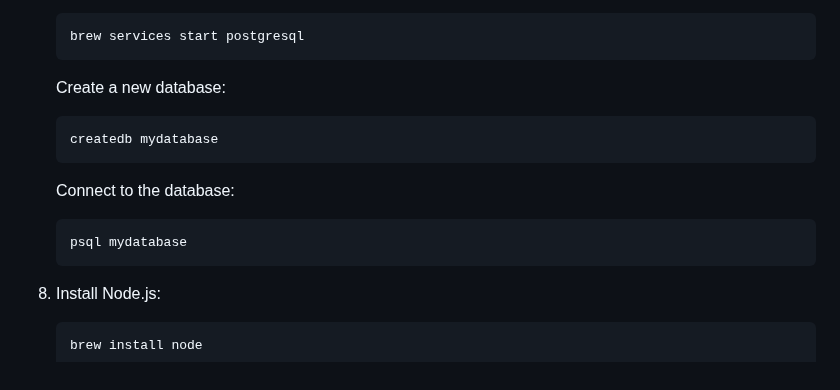
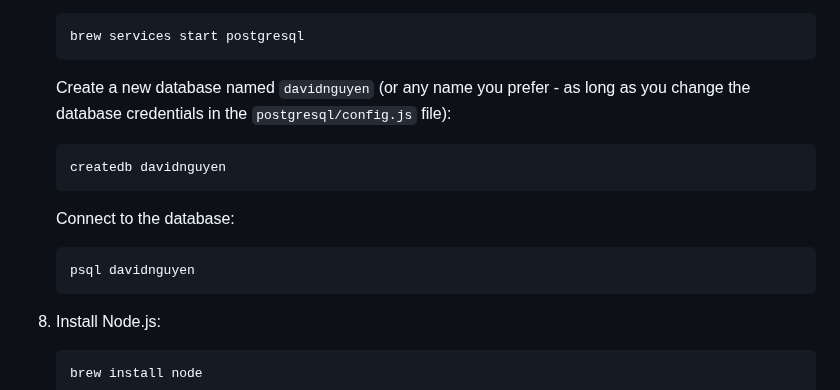
Before and after one commit to hoangsonww/Mongo-Redis-RabbitMQ-ELK-Stack, a Markdown page: README.md, the part around the change. GitHub-like rendering.

````diff
--- a/README.md
+++ b/README.md
@@ -263,14 +263,14 @@ To **get started**, run the following commands:
     brew services start postgresql
     ```
 
-   Create a new database:
+   Create a new database named `davidnguyen` (or any name you prefer - as long as you change the database credentials in the `postgresql/config.js` file):
     ```bash
-    createdb mydatabase
+    createdb davidnguyen
     ```
 
    Connect to the database:
     ```bash
-    psql mydatabase
+    psql davidnguyen
     ```
 
 7. Install Node.js:
````
